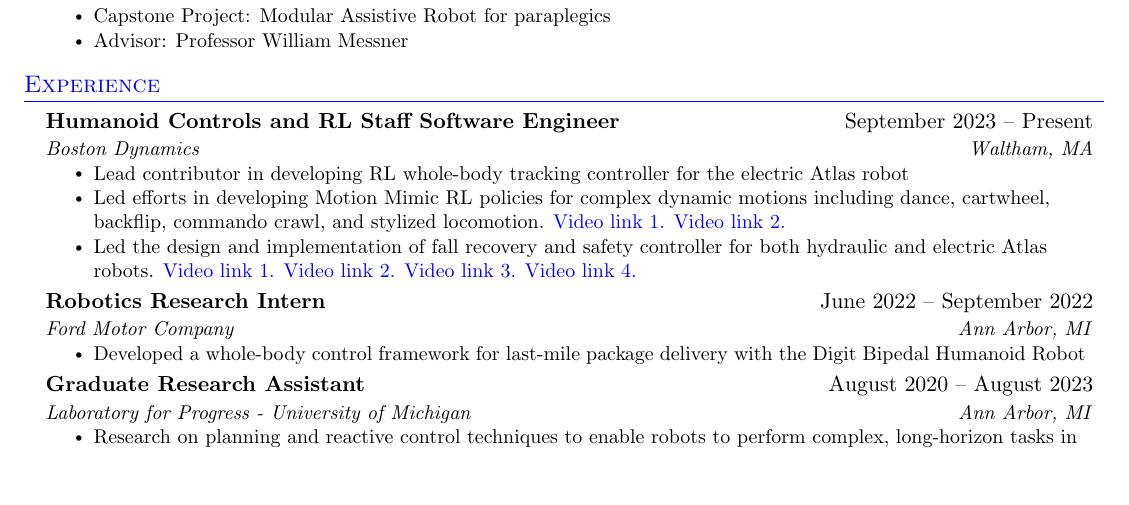
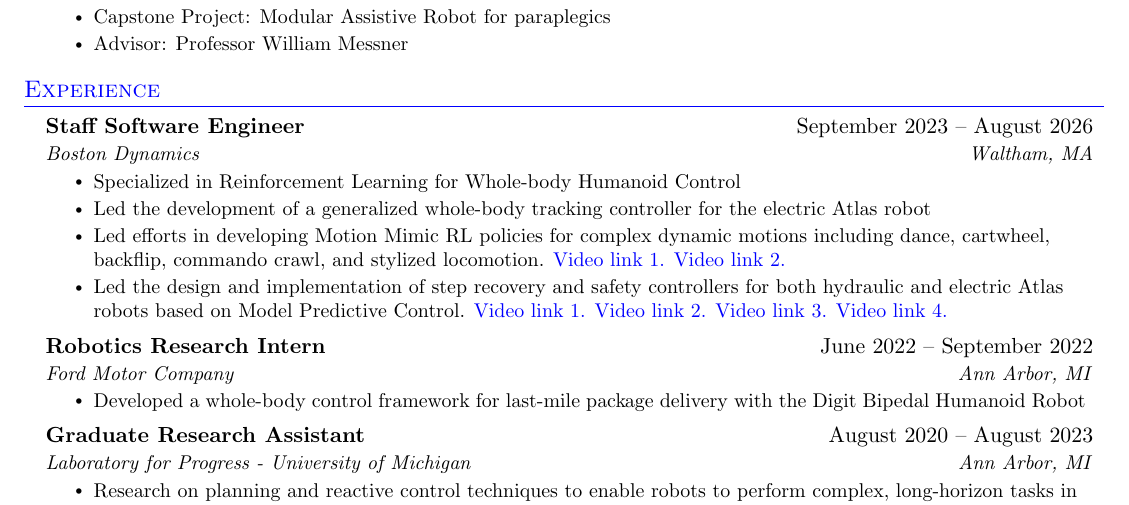
Before and after one commit to adubredu/cv, a LaTeX CV (cv.tex): part of page 1 of 3, cut so that both start at the same text, the shorter picture padded with empty space. Compiled offline with pdfLaTeX.

Commit message:
job update

```diff
--- a/cv.tex
+++ b/cv.tex
@@ -161,12 +161,13 @@
   \resumeSubHeadingListStart
 
     \resumeSubheading
-      {Humanoid Controls and RL Staff Software Engineer}{September 2023 -- Present}
+      {Staff Software Engineer}{September 2023 -- August 2026}
       {Boston Dynamics}{Waltham, MA}
       \resumeItemListStart
-        \resumeItem{Lead contributor in developing RL whole-body tracking controller for the electric Atlas robot}
+        \resumeItem{Specialized in Reinforcement Learning for Whole-body Humanoid Control}
+        \resumeItem{Led the development of a generalized whole-body tracking controller for the electric Atlas robot}
         \resumeItem{Led efforts in developing Motion Mimic RL policies for complex dynamic motions including dance, cartwheel, backflip, commando crawl, and stylized locomotion. \href{https://youtu.be/I44_zbEwz_w?si=49-rNDqqO7Q2qXoX}{\color{blue}{Video link 1.}} \href{https://youtu.be/n6ISdRkS37I?si=-CIsuk3TX-cd9ZiZ}{\color{blue}{Video link 2.}}}
-        \resumeItem{Led the design and implementation of fall recovery and safety controller for both hydraulic and electric Atlas robots.  \href{https://youtu.be/nAgTgwak7ME?si=crVoKdeVDeftcS47}{\color{blue}{Video link 1.}} \href{https://youtube.com/shorts/SFKM-Rxiqzg?si=3_HKGIW1rzgo5JDz}{\color{blue}{Video link 2.}} \href{https://youtu.be/F_7IPm7f1vI?si=kLXKdG4zUl6dktKm}{\color{blue}{Video link 3.}} \href{https://youtube.com/shorts/WYecZw6d5lM?si=Sh8RajEj4MuEtM83}{\color{blue}{Video link 4.}}}
+        \resumeItem{Led the design and implementation of step recovery and safety controllers for both hydraulic and electric Atlas robots based on Model Predictive Control.  \href{https://youtu.be/nAgTgwak7ME?si=crVoKdeVDeftcS47}{\color{blue}{Video link 1.}} \href{https://youtube.com/shorts/SFKM-Rxiqzg?si=3_HKGIW1rzgo5JDz}{\color{blue}{Video link 2.}} \href{https://youtu.be/F_7IPm7f1vI?si=kLXKdG4zUl6dktKm}{\color{blue}{Video link 3.}} \href{https://youtube.com/shorts/WYecZw6d5lM?si=Sh8RajEj4MuEtM83}{\color{blue}{Video link 4.}}}
     \resumeItemListEnd
 
   \resumeSubheading
```
Also changed, not shown: cv.pdf, 3 other files.
